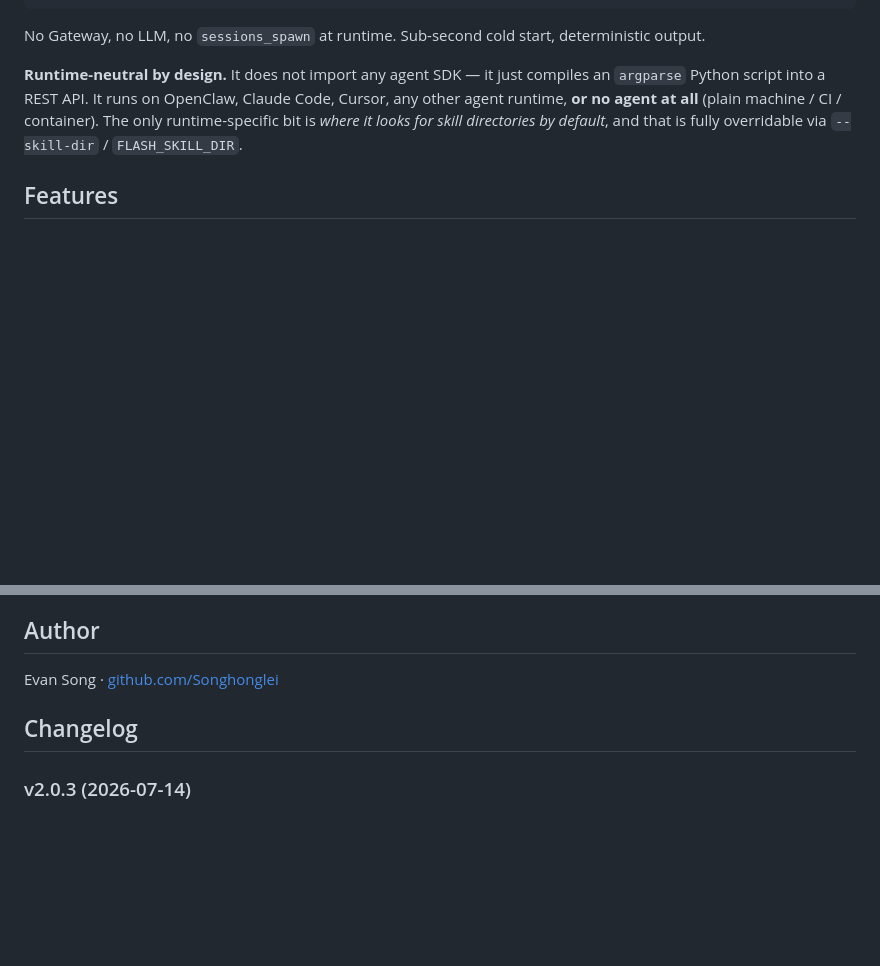
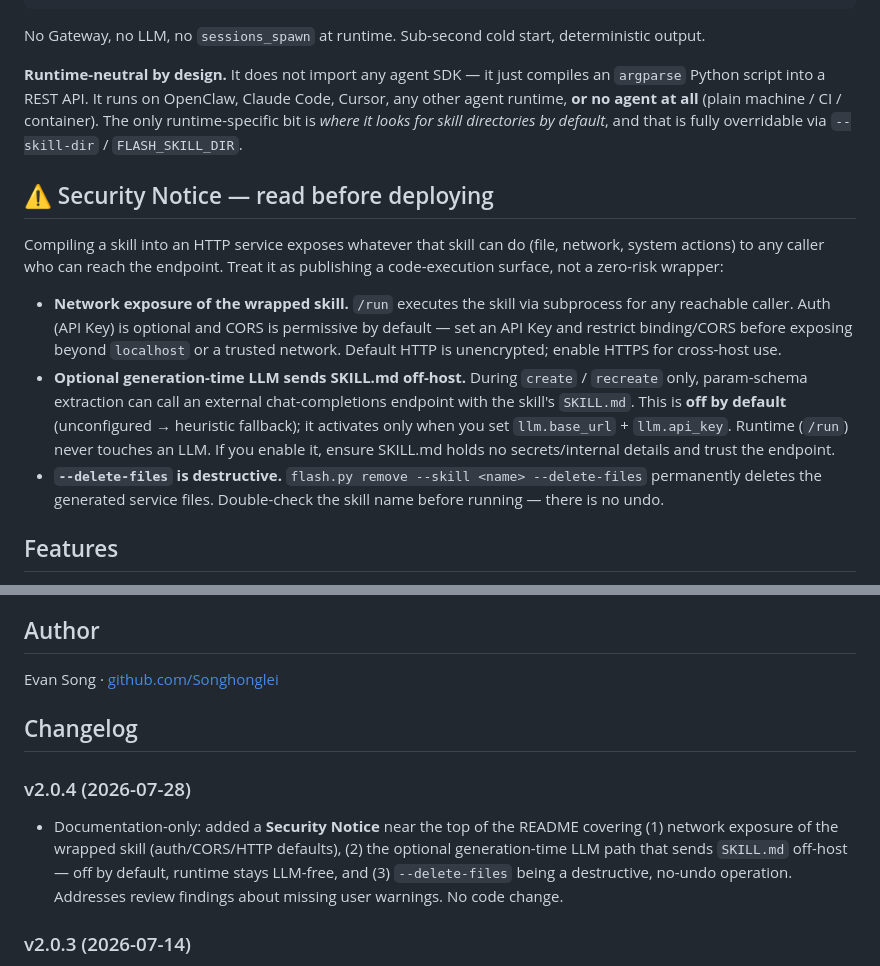
Before and after one commit to Songhonglei/html-tool-suite, a Markdown page: skills/skill-to-http-flash/README.md, 2 parts joined by grey strips. Rendered like a GitHub page; blank space fills up the shorter version.

Commit message:
security-doc patch: sync README.md

```diff
--- a/skills/skill-to-http-flash/README.md
+++ b/skills/skill-to-http-flash/README.md
@@ -12,6 +12,14 @@ POST /run  →  subprocess.run(["python3", "scripts/main.py", "--foo", "x", ...]
 No Gateway, no LLM, no `sessions_spawn` at runtime. Sub-second cold start, deterministic output.
 
 **Runtime-neutral by design.** It does not import any agent SDK — it just compiles an `argparse` Python script into a REST API. It runs on OpenClaw, Claude Code, Cursor, any other agent runtime, **or no agent at all** (plain machine / CI / container). The only runtime-specific bit is *where it looks for skill directories by default*, and that is fully overridable via `--skill-dir` / `FLASH_SKILL_DIR`.
+
+## ⚠️ Security Notice — read before deploying
+
+Compiling a skill into an HTTP service exposes whatever that skill can do (file, network, system actions) to any caller who can reach the endpoint. Treat it as publishing a code-execution surface, not a zero-risk wrapper:
+
+- **Network exposure of the wrapped skill.** `/run` executes the skill via subprocess for any reachable caller. Auth (API Key) is optional and CORS is permissive by default — set an API Key and restrict binding/CORS before exposing beyond `localhost` or a trusted network. Default HTTP is unencrypted; enable HTTPS for cross-host use.
+- **Optional generation-time LLM sends SKILL.md off-host.** During `create` / `recreate` only, param-schema extraction can call an external chat-completions endpoint with the skill's `SKILL.md`. This is **off by default** (unconfigured → heuristic fallback); it activates only when you set `llm.base_url` + `llm.api_key`. Runtime (`/run`) never touches an LLM. If you enable it, ensure SKILL.md holds no secrets/internal details and trust the endpoint.
+- **`--delete-files` is destructive.** `flash.py remove --skill <name> --delete-files` permanently deletes the generated service files. Double-check the skill name before running — there is no undo.
 
 ## Features
 
@@ -97,6 +105,10 @@ Evan Song · [github.com/Songhonglei](https://github.com/Songhonglei)
 
 ## Changelog
 
+### v2.0.4 (2026-07-28)
+
+- Documentation-only: added a **Security Notice** near the top of the README covering (1) network exposure of the wrapped skill (auth/CORS/HTTP defaults), (2) the optional generation-time LLM path that sends `SKILL.md` off-host — off by default, runtime stays LLM-free, and (3) `--delete-files` being a destructive, no-undo operation. Addresses review findings about missing user warnings. No code change.
+
 ### v2.0.3 (2026-07-14)
 
 - Runtime-neutral README — equal treatment for OpenClaw / Claude Code / Cursor / standalone (previously the Install section was OpenClaw-centric)
```
